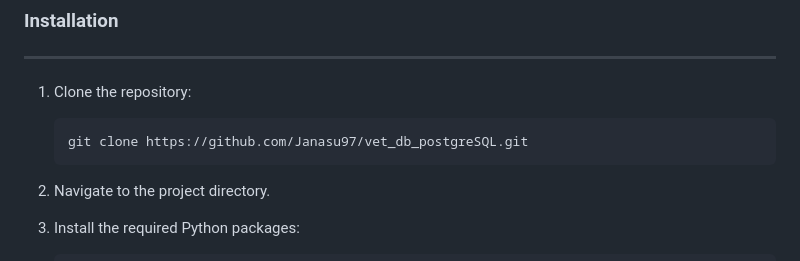
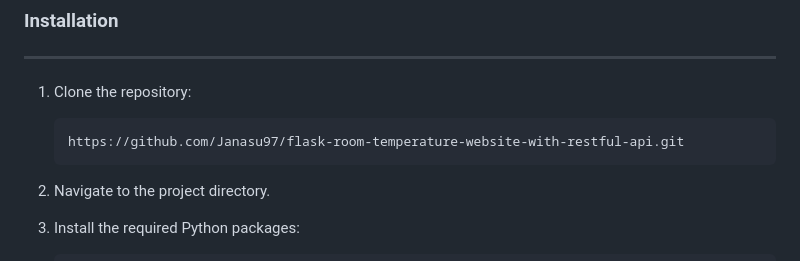
Before and after one commit to Janasu97/flask-room-temperature-website-with-restful-api, a Markdown page: README.md, the part around the change. Rendered like a GitHub page.

Commit message:
Small README file update

````diff
--- a/README.md
+++ b/README.md
@@ -47,7 +47,7 @@ seamlessly add, modify, or delete temperature records as needed.
 ---
 1. Clone the repository:
     ```
-    git clone https://github.com/Janasu97/vet_db_postgreSQL.git
+    https://github.com/Janasu97/flask-room-temperature-website-with-restful-api.git
     ```
 2. Navigate to the project directory.
 
````
